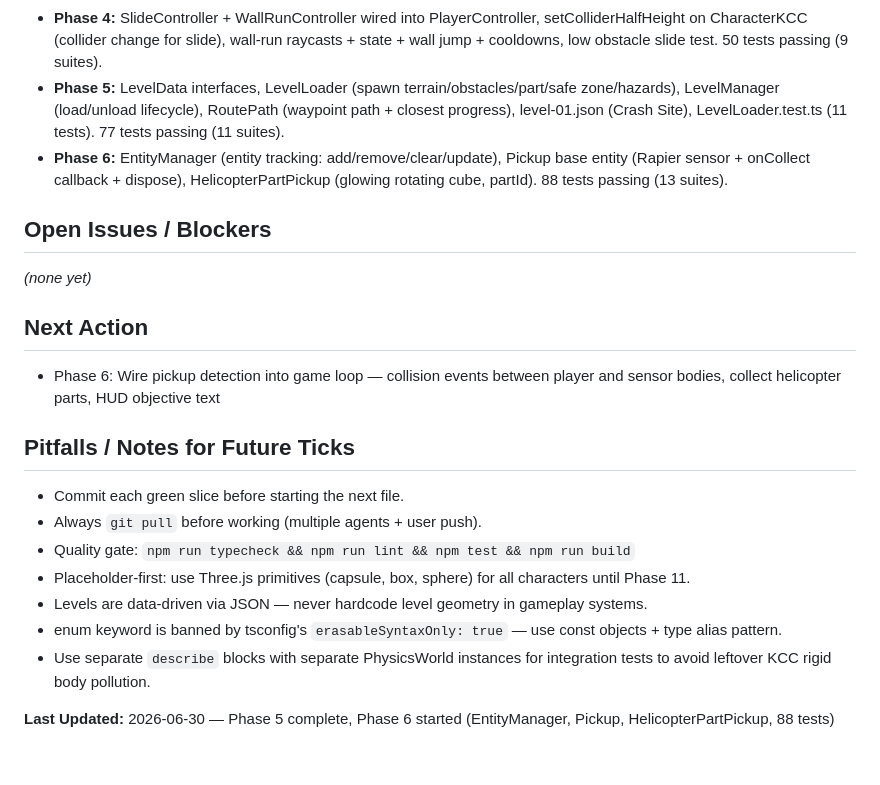
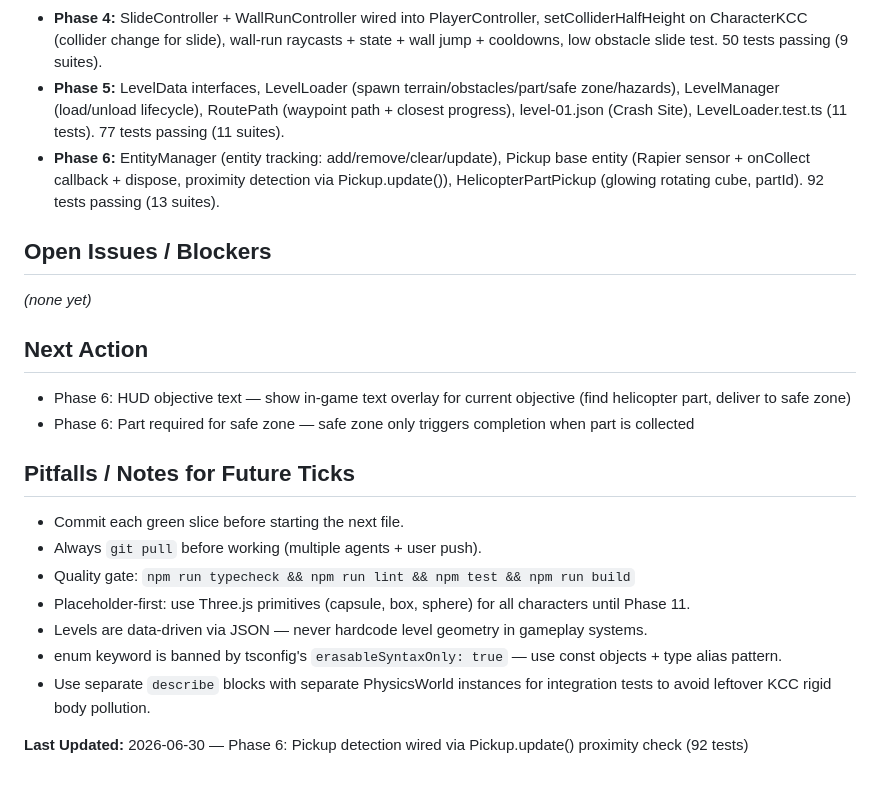
Before and after one commit to mattrob333/snowbound, a Markdown page: .hermes/build-state.md, the part around the change. Rendered like a GitHub page.

Commit message:
docs: update build-state and TASKS — Phase 6 pickup detection complete (92 tests)

```diff
--- a/.hermes/build-state.md
+++ b/.hermes/build-state.md
@@ -30,13 +30,14 @@
 - **Phase 3:** CharacterKCC (Rapier kinematic controller), PlayerController (WASD+sprint+jump), functional InputManager, ThirdPersonCameraRig, Player entity, wired into GameApp/GameLoop. 23 tests passing (6 suites).
 - **Phase 4:** SlideController + WallRunController wired into PlayerController, setColliderHalfHeight on CharacterKCC (collider change for slide), wall-run raycasts + state + wall jump + cooldowns, low obstacle slide test. 50 tests passing (9 suites).
 - **Phase 5:** LevelData interfaces, LevelLoader (spawn terrain/obstacles/part/safe zone/hazards), LevelManager (load/unload lifecycle), RoutePath (waypoint path + closest progress), level-01.json (Crash Site), LevelLoader.test.ts (11 tests). 77 tests passing (11 suites).
-- **Phase 6:** EntityManager (entity tracking: add/remove/clear/update), Pickup base entity (Rapier sensor + onCollect callback + dispose), HelicopterPartPickup (glowing rotating cube, partId). 88 tests passing (13 suites).
+- **Phase 6:** EntityManager (entity tracking: add/remove/clear/update), Pickup base entity (Rapier sensor + onCollect callback + dispose, proximity detection via Pickup.update()), HelicopterPartPickup (glowing rotating cube, partId). 92 tests passing (13 suites).
 
 ## Open Issues / Blockers
 _(none yet)_
 
 ## Next Action
-- Phase 6: Wire pickup detection into game loop — collision events between player and sensor bodies, collect helicopter parts, HUD objective text
+- Phase 6: HUD objective text — show in-game text overlay for current objective (find helicopter part, deliver to safe zone)
+- Phase 6: Part required for safe zone — safe zone only triggers completion when part is collected
 
 ## Pitfalls / Notes for Future Ticks
 - Commit each green slice before starting the next file.
@@ -47,4 +48,4 @@ _(none yet)_
 - enum keyword is banned by tsconfig's `erasableSyntaxOnly: true` — use const objects + type alias pattern.
 - Use separate `describe` blocks with separate PhysicsWorld instances for integration tests to avoid leftover KCC rigid body pollution.
 
-**Last Updated:** 2026-06-30 — Phase 5 complete, Phase 6 started (EntityManager, Pickup, HelicopterPartPickup, 88 tests)
+**Last Updated:** 2026-06-30 — Phase 6: Pickup detection wired via Pickup.update() proximity check (92 tests)
```
Also changed, not shown: docs/TASKS.md (+1 -1 lines).
